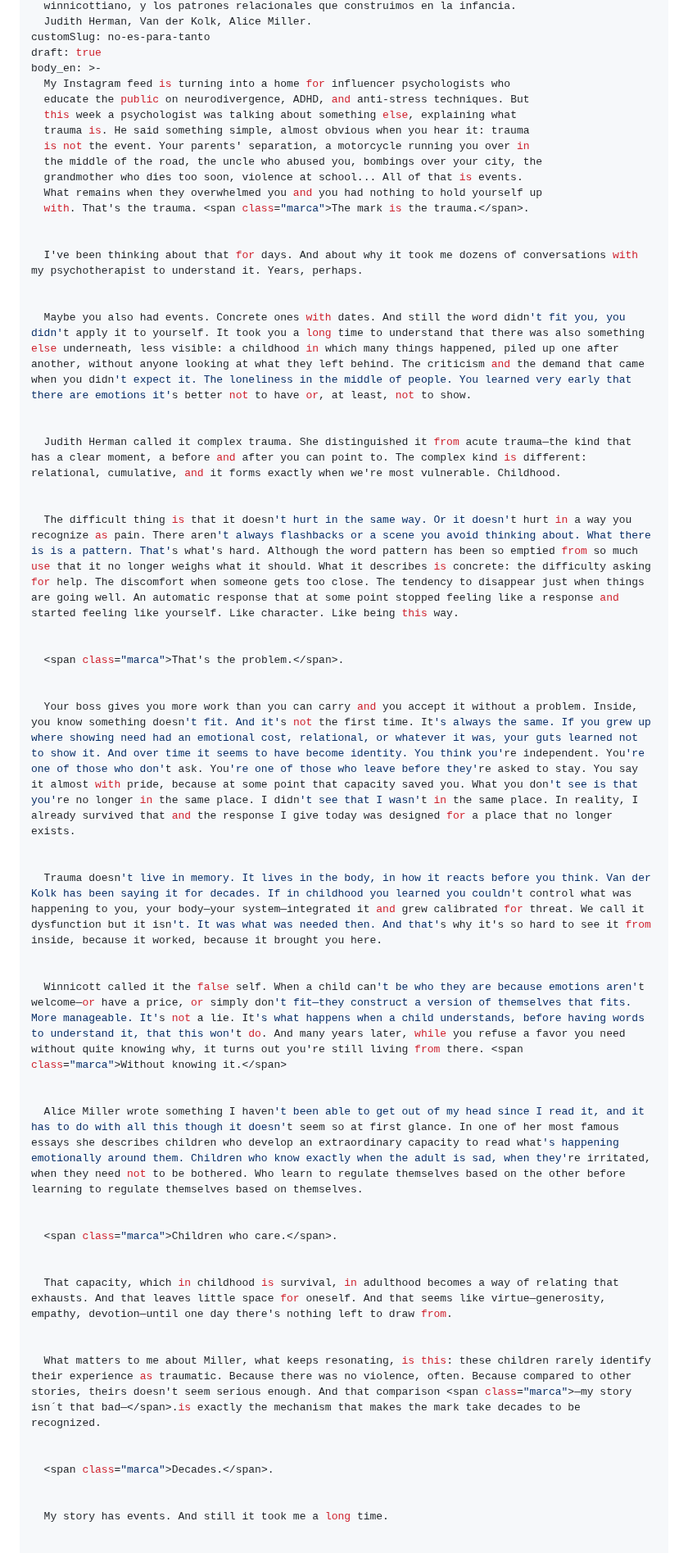
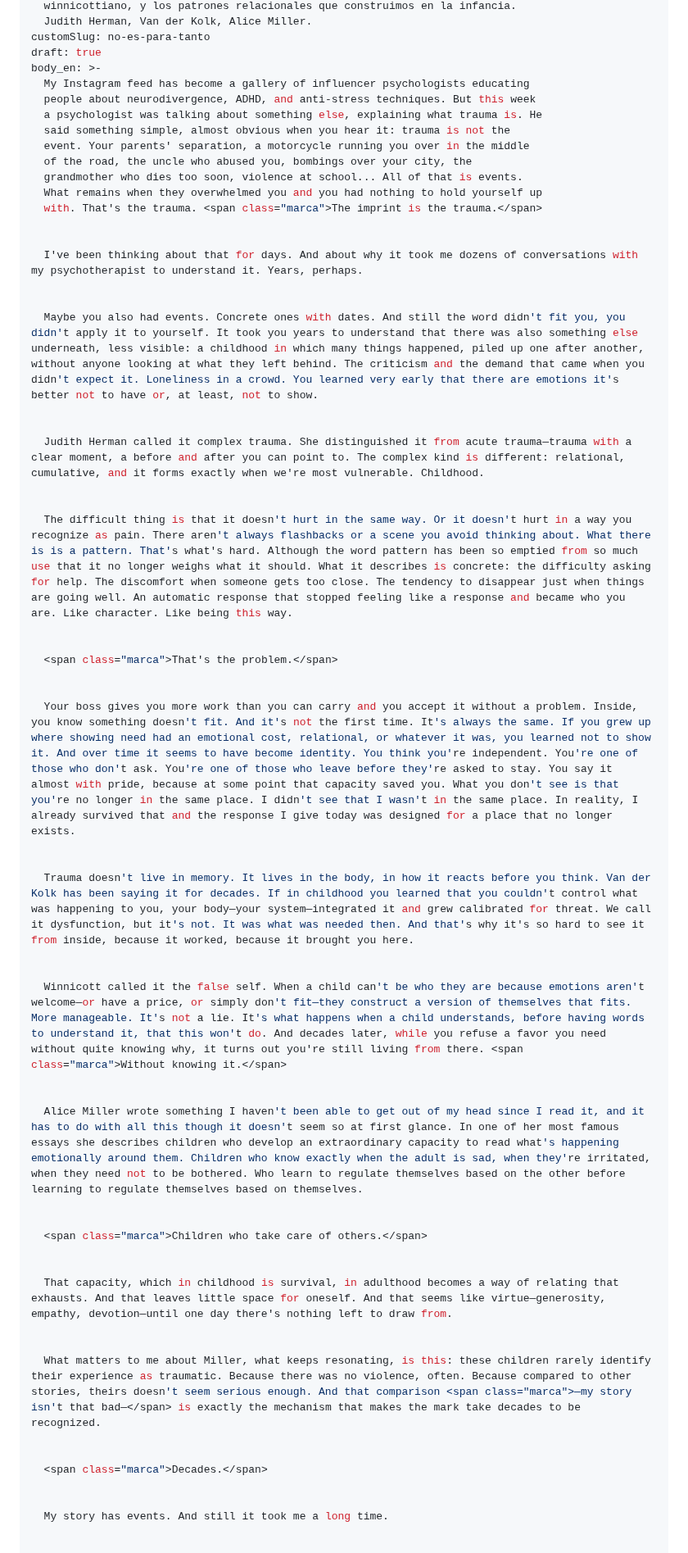
Before and after one commit to erikugarte/erikugartelopez.com, a Markdown page: src/cuaderno/la-huella.md, the part around one of its changes. Shown at 82% size. Rendered like a GitHub page.

Commit message:
Update Cuaderno “la-huella”

```diff
--- a/src/cuaderno/la-huella.md
+++ b/src/cuaderno/la-huella.md
@@ -14,54 +14,54 @@ pageDescription: Reflexión personal sobre trauma complejo, falso self
 customSlug: no-es-para-tanto
 draft: true
 body_en: >-
-  My Instagram feed is turning into a home for influencer psychologists who
-  educate the public on neurodivergence, ADHD, and anti-stress techniques. But
-  this week a psychologist was talking about something else, explaining what
-  trauma is. He said something simple, almost obvious when you hear it: trauma
-  is not the event. Your parents' separation, a motorcycle running you over in
-  the middle of the road, the uncle who abused you, bombings over your city, the
+  My Instagram feed has become a gallery of influencer psychologists educating
+  people about neurodivergence, ADHD, and anti-stress techniques. But this week
+  a psychologist was talking about something else, explaining what trauma is. He
+  said something simple, almost obvious when you hear it: trauma is not the
+  event. Your parents' separation, a motorcycle running you over in the middle
+  of the road, the uncle who abused you, bombings over your city, the
   grandmother who dies too soon, violence at school... All of that is events.
   What remains when they overwhelmed you and you had nothing to hold yourself up
-  with. That's the trauma. <span class="marca">The mark is the trauma.</span>.
+  with. That's the trauma. <span class="marca">The imprint is the trauma.</span>
 
 
   I've been thinking about that for days. And about why it took me dozens of conversations with my psychotherapist to understand it. Years, perhaps.
 
 
-  Maybe you also had events. Concrete ones with dates. And still the word didn't fit you, you didn't apply it to yourself. It took you a long time to understand that there was also something else underneath, less visible: a childhood in which many things happened, piled up one after another, without anyone looking at what they left behind. The criticism and the demand that came when you didn't expect it. The loneliness in the middle of people. You learned very early that there are emotions it's better not to have or, at least, not to show.
+  Maybe you also had events. Concrete ones with dates. And still the word didn't fit you, you didn't apply it to yourself. It took you years to understand that there was also something else underneath, less visible: a childhood in which many things happened, piled up one after another, without anyone looking at what they left behind. The criticism and the demand that came when you didn't expect it. Loneliness in a crowd. You learned very early that there are emotions it's better not to have or, at least, not to show.
 
 
-  Judith Herman called it complex trauma. She distinguished it from acute trauma—the kind that has a clear moment, a before and after you can point to. The complex kind is different: relational, cumulative, and it forms exactly when we're most vulnerable. Childhood.
+  Judith Herman called it complex trauma. She distinguished it from acute trauma—trauma with a clear moment, a before and after you can point to. The complex kind is different: relational, cumulative, and it forms exactly when we're most vulnerable. Childhood.
 
 
-  The difficult thing is that it doesn't hurt in the same way. Or it doesn't hurt in a way you recognize as pain. There aren't always flashbacks or a scene you avoid thinking about. What there is is a pattern. That's what's hard. Although the word pattern has been so emptied from so much use that it no longer weighs what it should. What it describes is concrete: the difficulty asking for help. The discomfort when someone gets too close. The tendency to disappear just when things are going well. An automatic response that at some point stopped feeling like a response and started feeling like yourself. Like character. Like being this way.
+  The difficult thing is that it doesn't hurt in the same way. Or it doesn't hurt in a way you recognize as pain. There aren't always flashbacks or a scene you avoid thinking about. What there is is a pattern. That's what's hard. Although the word pattern has been so emptied from so much use that it no longer weighs what it should. What it describes is concrete: the difficulty asking for help. The discomfort when someone gets too close. The tendency to disappear just when things are going well. An automatic response that stopped feeling like a response and became who you are. Like character. Like being this way.
 
 
-  <span class="marca">That's the problem.</span>.
+  <span class="marca">That's the problem.</span>
 
 
-  Your boss gives you more work than you can carry and you accept it without a problem. Inside, you know something doesn't fit. And it's not the first time. It's always the same. If you grew up where showing need had an emotional cost, relational, or whatever it was, your guts learned not to show it. And over time it seems to have become identity. You think you're independent. You're one of those who don't ask. You're one of those who leave before they're asked to stay. You say it almost with pride, because at some point that capacity saved you. What you don't see is that you're no longer in the same place. I didn't see that I wasn't in the same place. In reality, I already survived that and the response I give today was designed for a place that no longer exists.
+  Your boss gives you more work than you can carry and you accept it without a problem. Inside, you know something doesn't fit. And it's not the first time. It's always the same. If you grew up where showing need had an emotional cost, relational, or whatever it was, you learned not to show it. And over time it seems to have become identity. You think you're independent. You're one of those who don't ask. You're one of those who leave before they're asked to stay. You say it almost with pride, because at some point that capacity saved you. What you don't see is that you're no longer in the same place. I didn't see that I wasn't in the same place. In reality, I already survived that and the response I give today was designed for a place that no longer exists.
 
 
-  Trauma doesn't live in memory. It lives in the body, in how it reacts before you think. Van der Kolk has been saying it for decades. If in childhood you learned you couldn't control what was happening to you, your body—your system—integrated it and grew calibrated for threat. We call it dysfunction but it isn't. It was what was needed then. And that's why it's so hard to see it from inside, because it worked, because it brought you here.
+  Trauma doesn't live in memory. It lives in the body, in how it reacts before you think. Van der Kolk has been saying it for decades. If in childhood you learned that you couldn't control what was happening to you, your body—your system—integrated it and grew calibrated for threat. We call it dysfunction, but it's not. It was what was needed then. And that's why it's so hard to see it from inside, because it worked, because it brought you here.
 
 
-  Winnicott called it the false self. When a child can't be who they are because emotions aren't welcome—or have a price, or simply don't fit—they construct a version of themselves that fits. More manageable. It's not a lie. It's what happens when a child understands, before having words to understand it, that this won't do. And many years later, while you refuse a favor you need without quite knowing why, it turns out you're still living from there. <span class="marca">Without knowing it.</span>
+  Winnicott called it the false self. When a child can't be who they are because emotions aren't welcome—or have a price, or simply don't fit—they construct a version of themselves that fits. More manageable. It's not a lie. It's what happens when a child understands, before having words to understand it, that this won't do. And decades later, while you refuse a favor you need without quite knowing why, it turns out you're still living from there. <span class="marca">Without knowing it.</span>
 
 
   Alice Miller wrote something I haven't been able to get out of my head since I read it, and it has to do with all this though it doesn't seem so at first glance. In one of her most famous essays she describes children who develop an extraordinary capacity to read what's happening emotionally around them. Children who know exactly when the adult is sad, when they're irritated, when they need not to be bothered. Who learn to regulate themselves based on the other before learning to regulate themselves based on themselves.
 
 
-  <span class="marca">Children who care.</span>.
+  <span class="marca">Children who take care of others.</span>
 
 
   That capacity, which in childhood is survival, in adulthood becomes a way of relating that exhausts. And that leaves little space for oneself. And that seems like virtue—generosity, empathy, devotion—until one day there's nothing left to draw from.
 
 
-  What matters to me about Miller, what keeps resonating, is this: these children rarely identify their experience as traumatic. Because there was no violence, often. Because compared to other stories, theirs doesn't seem serious enough. And that comparison <span class="marca">—my story isn´t that bad—</span>.is exactly the mechanism that makes the mark take decades to be recognized.
+  What matters to me about Miller, what keeps resonating, is this: these children rarely identify their experience as traumatic. Because there was no violence, often. Because compared to other stories, theirs doesn't seem serious enough. And that comparison <span class="marca">—my story isn't that bad—</span> is exactly the mechanism that makes the mark take decades to be recognized.
 
 
-  <span class="marca">Decades.</span>.
+  <span class="marca">Decades.</span>
 
 
   My story has events. And still it took me a long time.
```
Also changed, not shown: other parts of src/cuaderno/la-huella.md (+1 -1 lines).
